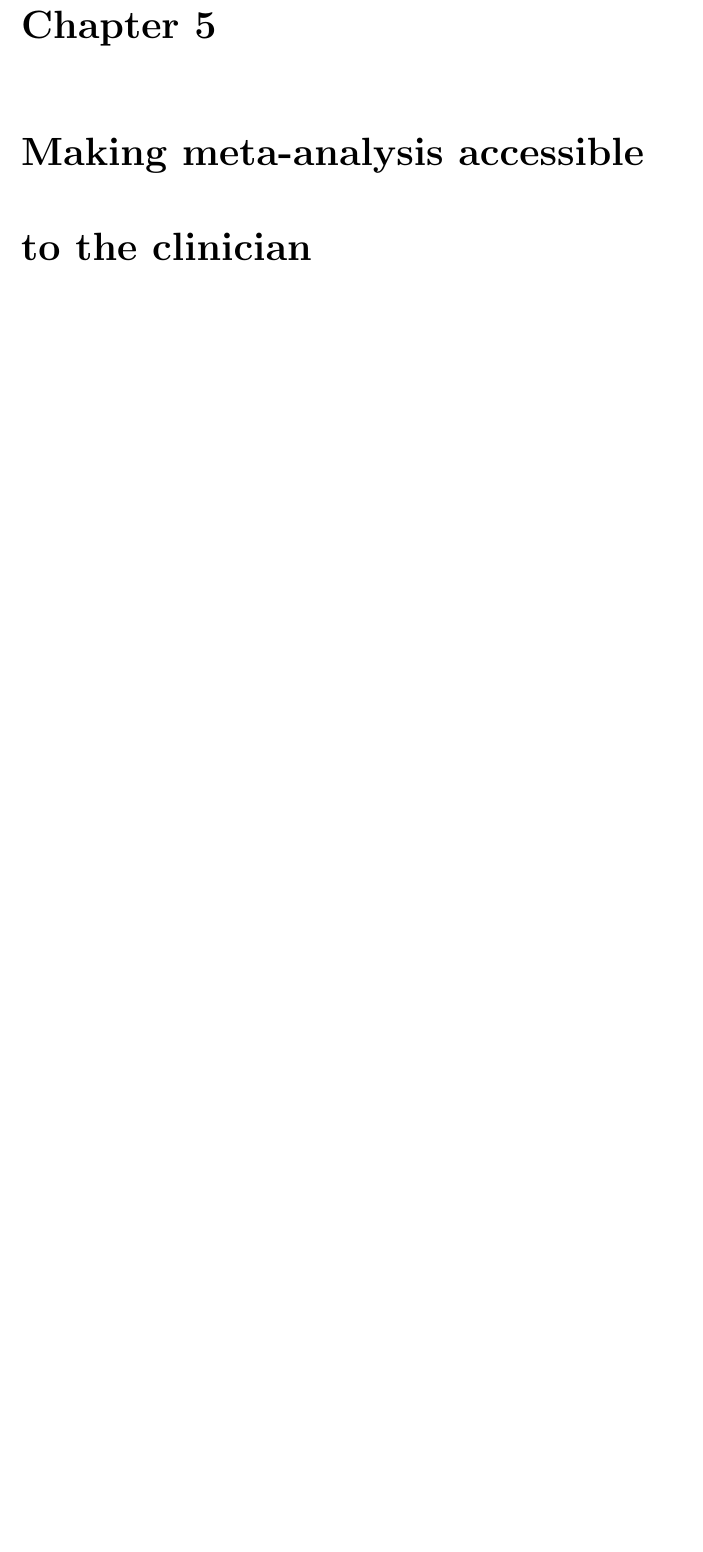
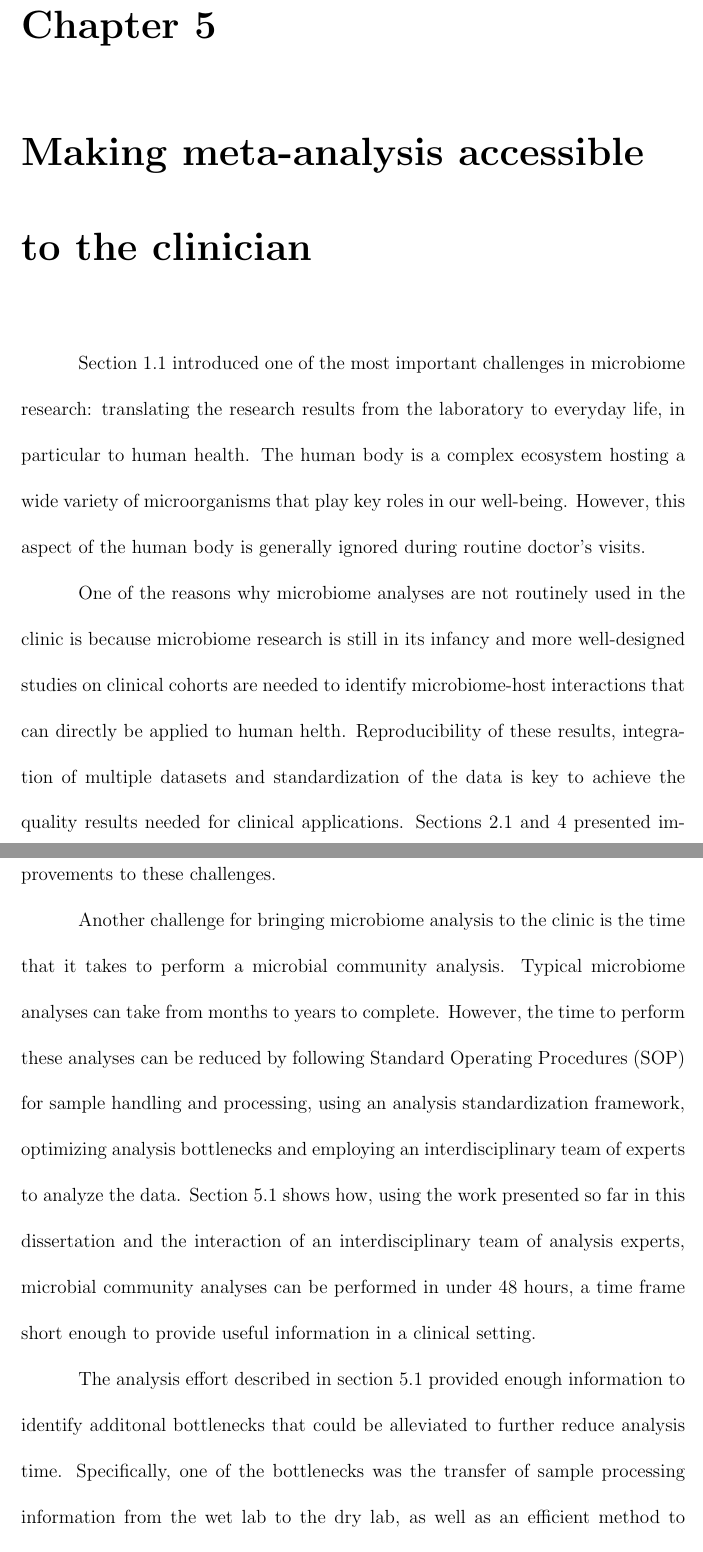
Before and after one commit to josenavas/PhD-Thesis, a LaTeX thesis (main.tex): part of page 59 of 70 before the commit and two parts of pages 59 and 60 of 72 after it, the two joined at a grey line, cut so that both start at the same text, the shorter picture padded with empty space. Compiled offline with pdfLaTeX; a LaTeX package or settings file that is missing is left out.

Commit message:
Adding Chapter 5 intro

```diff
--- a/main.tex
+++ b/main.tex
@@ -379,3 +379,35 @@ Add paper: Qiita paper (in prep).
 
 \chapter{Making meta-analysis accessible to the clinician}\label{chapter_rapid_response}
 \glsresetall
+
+Section~\ref{section_bigdata} introduced one of the most important challenges in
+microbiome research: translating the research results from the laboratory to
+everyday life, in particular to human health. The human body is a complex ecosystem
+hosting a wide variety of microorganisms that play key roles in our well-being.
+However, this aspect of the human body is generally ignored during routine
+doctor's visits.
+
+One of the reasons why microbiome analyses are not routinely used in the clinic
+is because microbiome research is still in its infancy and more well-designed
+studies on clinical cohorts are needed to identify microbiome-host interactions
+that can directly be applied to human helth. Reproducibility of these results,
+integration of multiple datasets and standardization of the data is key to achieve
+the quality results needed for clinical applications. Sections~\ref{section_book}
+and~\ref{chapter_qiita} presented improvements to these challenges.
+
+Another challenge for bringing microbiome analysis to the clinic is the time that
+it takes to perform a microbial community analysis. Typical microbiome
+analyses can take from months to years to complete. However, the time to
+perform these analyses can be reduced by following \gls{sop} for sample handling
+and processing, using an analysis standardization framework, optimizing analysis
+bottlenecks and employing an interdisciplinary team of experts to analyze the data.
+Section~\ref{section_48hours} shows how, using the work presented so far in this
+dissertation and the interaction of an interdisciplinary team of analysis experts,
+microbial community analyses can be performed in under 48 hours, a time frame short
+enough to provide useful information in a clinical setting.
+
+The analysis effort described in section~\ref{section_48hours} provided enough
+information to identify additonal bottlenecks that could be alleviated to further
+reduce analysis time. Specifically, one of the bottlenecks was the transfer of sample
+processing information from the wet lab to the dry lab, as well as an efficient
+method to record said information, which is critical to assess the quality of the sequencing run.
```
Also changed, not shown: main.tex (20 more changed lines).
